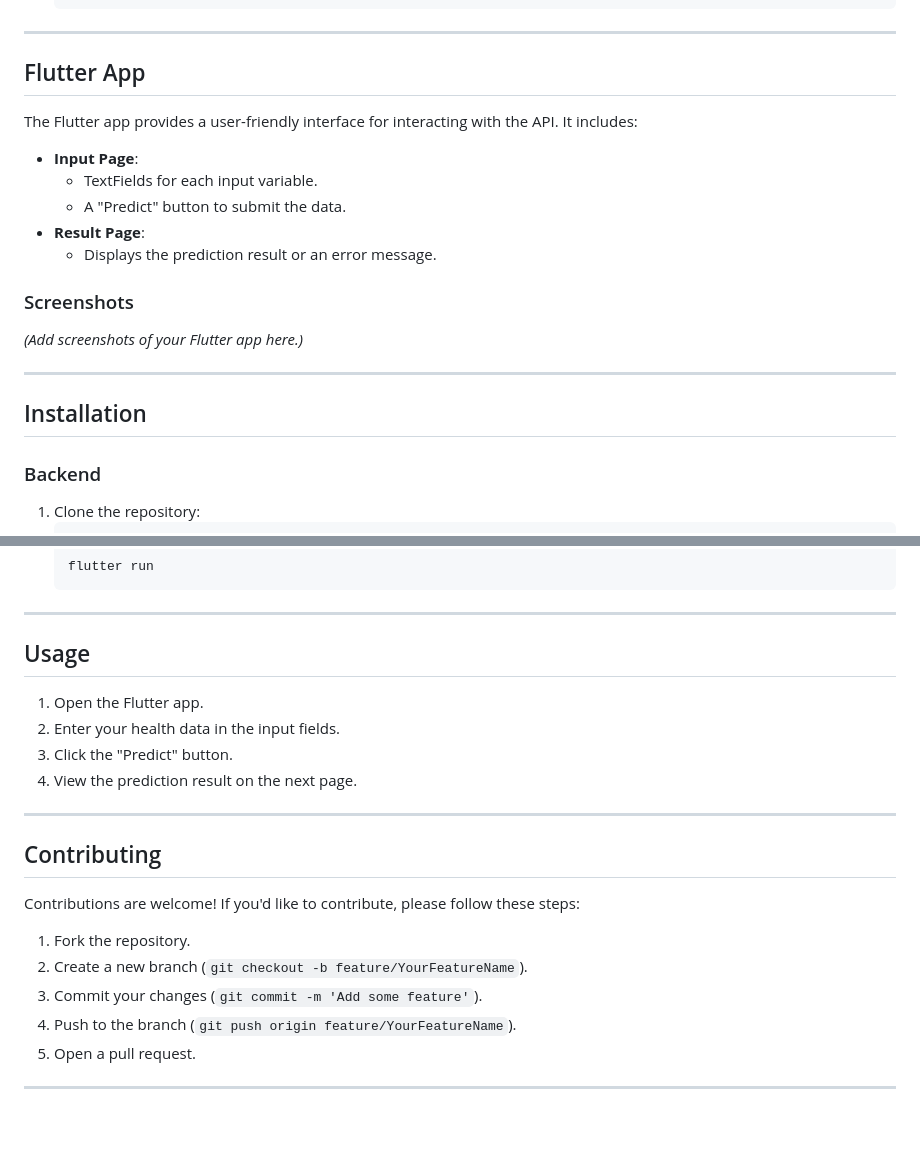
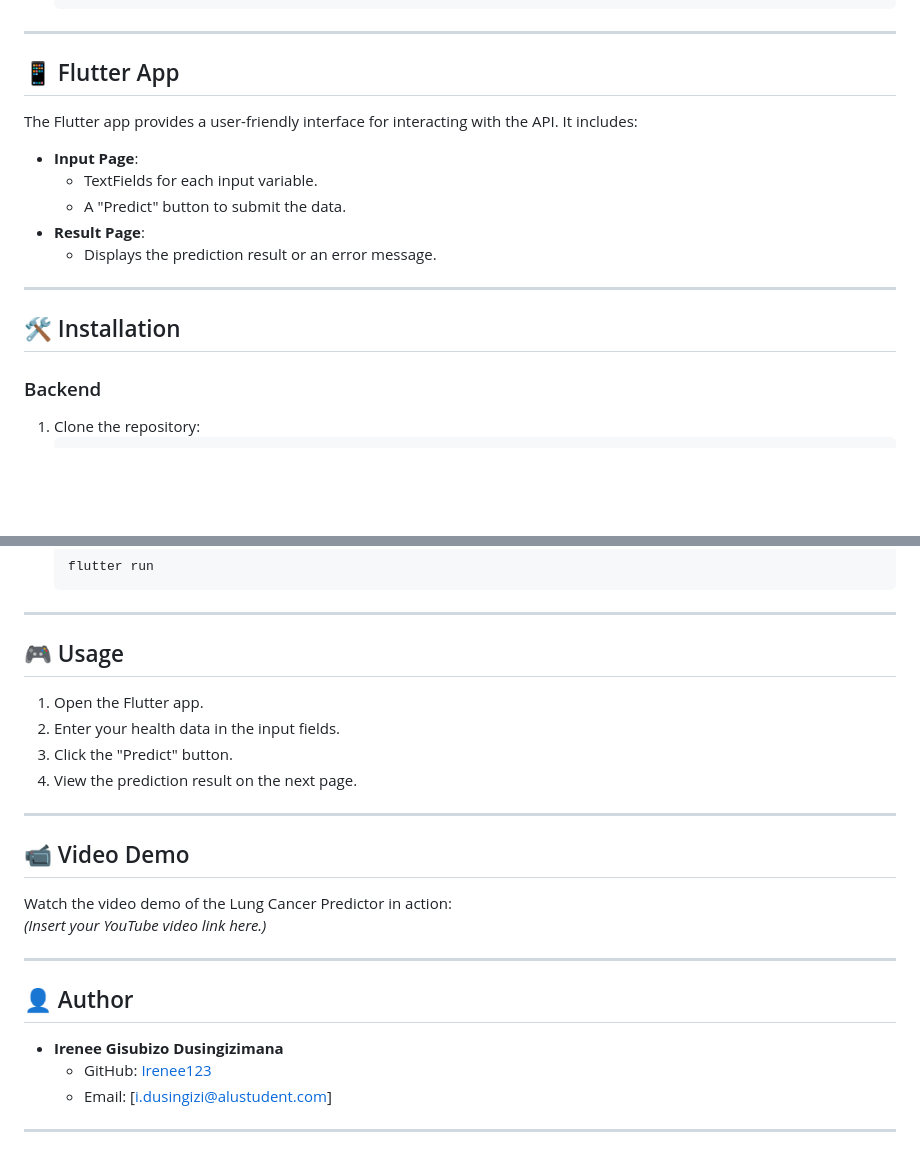
Before and after one commit to Irenee123/linear_regression_model, a Markdown page: README.md, 2 parts joined by grey strips. GitHub-like rendering; blank space fills up the shorter version.

````diff
--- a/README.md
+++ b/README.md
@@ -105,20 +107,16 @@ The FastAPI backend provides a single endpoint for making predictions:
 
 ---
 
-## Flutter App
+## 📱 Flutter App
 The Flutter app provides a user-friendly interface for interacting with the API. It includes:
 - **Input Page**:
   - TextFields for each input variable.
   - A "Predict" button to submit the data.
 - **Result Page**:
   - Displays the prediction result or an error message.
-
-### Screenshots
-*(Add screenshots of your Flutter app here.)*
-
 ---
 
-## Installation
+## 🛠️ Installation
 ### Backend
 1. Clone the repository:
    ```bash
@@ -150,7 +148,7 @@ The Flutter app provides a user-friendly interface for interacting with the API.
 
 ---
 
-## Usage
+## 🎮 Usage
 1. Open the Flutter app.
 2. Enter your health data in the input fields.
 3. Click the "Predict" button.
@@ -158,12 +156,15 @@ The Flutter app provides a user-friendly interface for interacting with the API.
 
 ---
 
-## Contributing
-Contributions are welcome! If you'd like to contribute, please follow these steps:
-1. Fork the repository.
-2. Create a new branch (`git checkout -b feature/YourFeatureName`).
-3. Commit your changes (`git commit -m 'Add some feature'`).
-4. Push to the branch (`git push origin feature/YourFeatureName`).
-5. Open a pull request.
+## 📹 Video Demo
+Watch the video demo of the Lung Cancer Predictor in action:
+*(Insert your YouTube video link here.)*
 
 ---
+
+## 👤 Author
+- **Irenee Gisubizo Dusingizimana**
+  - GitHub: [Irenee123](https://github.com/Irenee123)
+  - Email: [i.dusingizi@alustudent.com]
+
+---
````
Also changed, not shown: other parts of README.md (+29 -27 lines).
